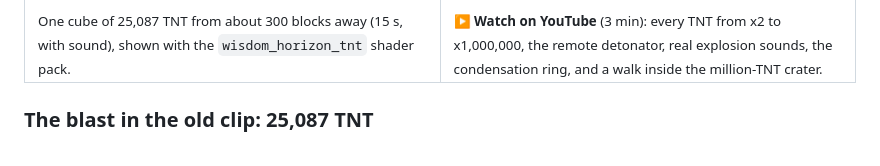
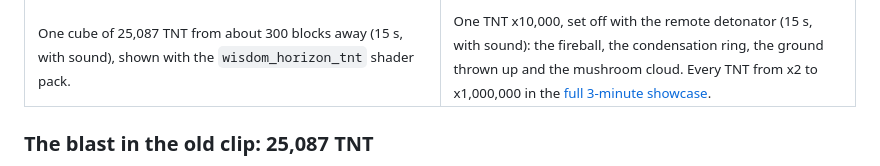
Before and after one commit to stealer0002/horizon-realistic-tnt, a Markdown page: README.md, the part around one of its changes. GitHub-like rendering.

Commit message:
README: the new column plays the raw 0.11 clip, like the old one
Co-Authored-By: Claude Opus 5.5 <noreply@anthropic.com>

```diff
--- a/README.md
+++ b/README.md
@@ -97,8 +97,9 @@ Full notes on the [v0.11.0 release](https://github.com/stealer0002/horizon-reali
   <tr>
     <td><sub>One cube of 25,087 TNT from about 300 blocks away (15 s, with sound), shown with the
     <code>wisdom_horizon_tnt</code> shader pack.</sub></td>
-    <td><sub><b>▶ Watch on YouTube</b> (3 min): every TNT from x2 to x1,000,000, the remote detonator,
-    real explosion sounds, the condensation ring, and a walk inside the million-TNT crater.</sub></td>
+    <td><sub>One TNT x10,000, set off with the remote detonator (15 s, with sound): the fireball, the condensation
+    ring, the ground thrown up and the mushroom cloud. Every TNT from x2 to x1,000,000 in the
+    <a href="https://youtu.be/rC_2Uwb9i0E">full 3-minute showcase</a>.</sub></td>
   </tr>
 </table>
 
```
Also changed, not shown: other parts of README.md (+1 -1 lines), media/video-0.11-frame.jpg (added), media/video-0.11.jpg (deleted).
